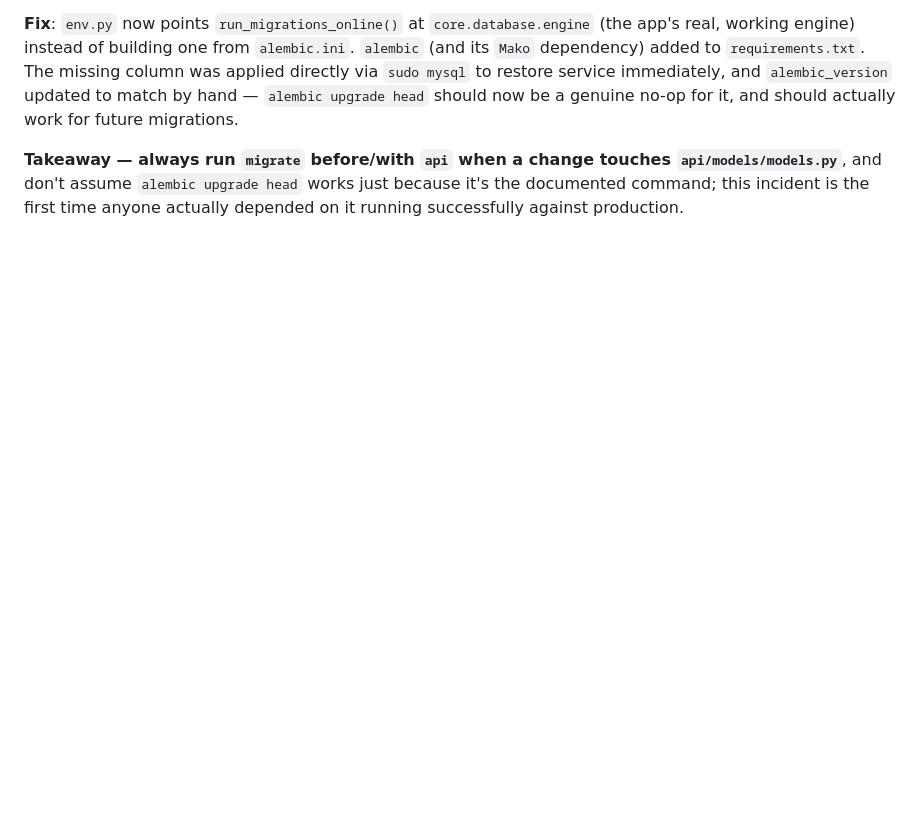
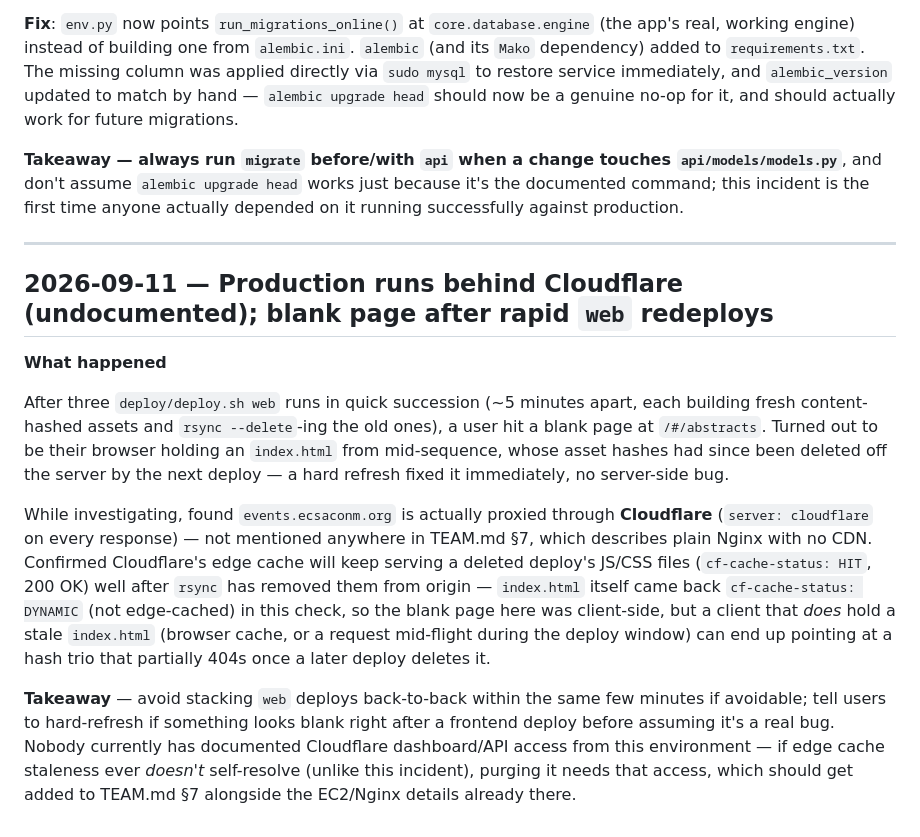
Before and after one commit to Davis1406/ecsaconm_events, a Markdown page: deployment.md, the part around the change. Drawn GitHub-style; blank space fills up the shorter version.

Commit message:
Log the Cloudflare-fronted-production discovery in deployment.md
Rapid-fire web deploys today (three within ~5 minutes) left a user with a
blank /#/abstracts page — turned out to be their browser holding a stale
index.html from mid-sequence, fixed by a hard refresh, not a real bug.
Investigating surfaced that production is actually proxied through
Cloudflare, which TEAM.md doesn't mention anywhere (it describes plain
Nginx only), and that Cloudflare's edge cache keeps serving a deleted
deploy's JS/CSS after rsync removes it from origin. Recorded for the next
session since nobody currently has documented Cloudflare access from here.

Co-Authored-By: Claude Sonnet 5 <noreply@anthropic.com>

```diff
--- a/deployment.md
+++ b/deployment.md
@@ -135,3 +135,35 @@ now be a genuine no-op for it, and should actually work for future migrations.
 `api/models/models.py`**, and don't assume `alembic upgrade head` works just
 because it's the documented command; this incident is the first time anyone
 actually depended on it running successfully against production.
+
+---
+
+## 2026-09-11 — Production runs behind Cloudflare (undocumented); blank page after rapid `web` redeploys
+
+**What happened**
+
+After three `deploy/deploy.sh web` runs in quick succession (~5 minutes apart,
+each building fresh content-hashed assets and `rsync --delete`-ing the old
+ones), a user hit a blank page at `/#/abstracts`. Turned out to be their
+browser holding an `index.html` from mid-sequence, whose asset hashes had
+since been deleted off the server by the next deploy — a hard refresh fixed
+it immediately, no server-side bug.
+
+While investigating, found `events.ecsaconm.org` is actually proxied through
+**Cloudflare** (`server: cloudflare` on every response) — not mentioned
+anywhere in TEAM.md §7, which describes plain Nginx with no CDN. Confirmed
+Cloudflare's edge cache will keep serving a deleted deploy's JS/CSS files
+(`cf-cache-status: HIT`, 200 OK) well after `rsync` has removed them from
+origin — `index.html` itself came back `cf-cache-status: DYNAMIC` (not
+edge-cached) in this check, so the blank page here was client-side, but a
+client that *does* hold a stale `index.html` (browser cache, or a request
+mid-flight during the deploy window) can end up pointing at a hash trio
+that partially 404s once a later deploy deletes it.
+
+**Takeaway** — avoid stacking `web` deploys back-to-back within the same
+few minutes if avoidable; tell users to hard-refresh if something looks
+blank right after a frontend deploy before assuming it's a real bug. Nobody
+currently has documented Cloudflare dashboard/API access from this
+environment — if edge cache staleness ever *doesn't* self-resolve (unlike
+this incident), purging it needs that access, which should get added to
+TEAM.md §7 alongside the EC2/Nginx details already there.
```
